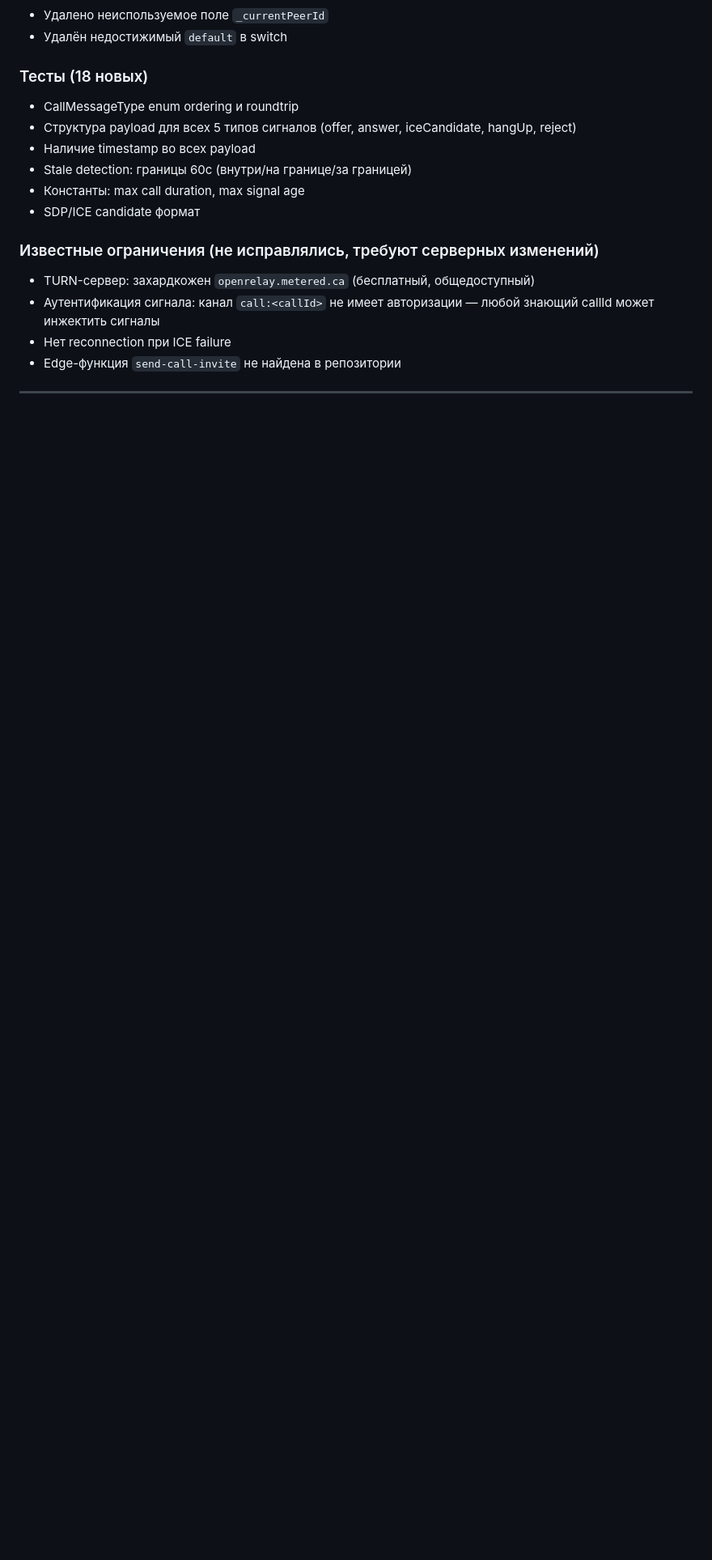
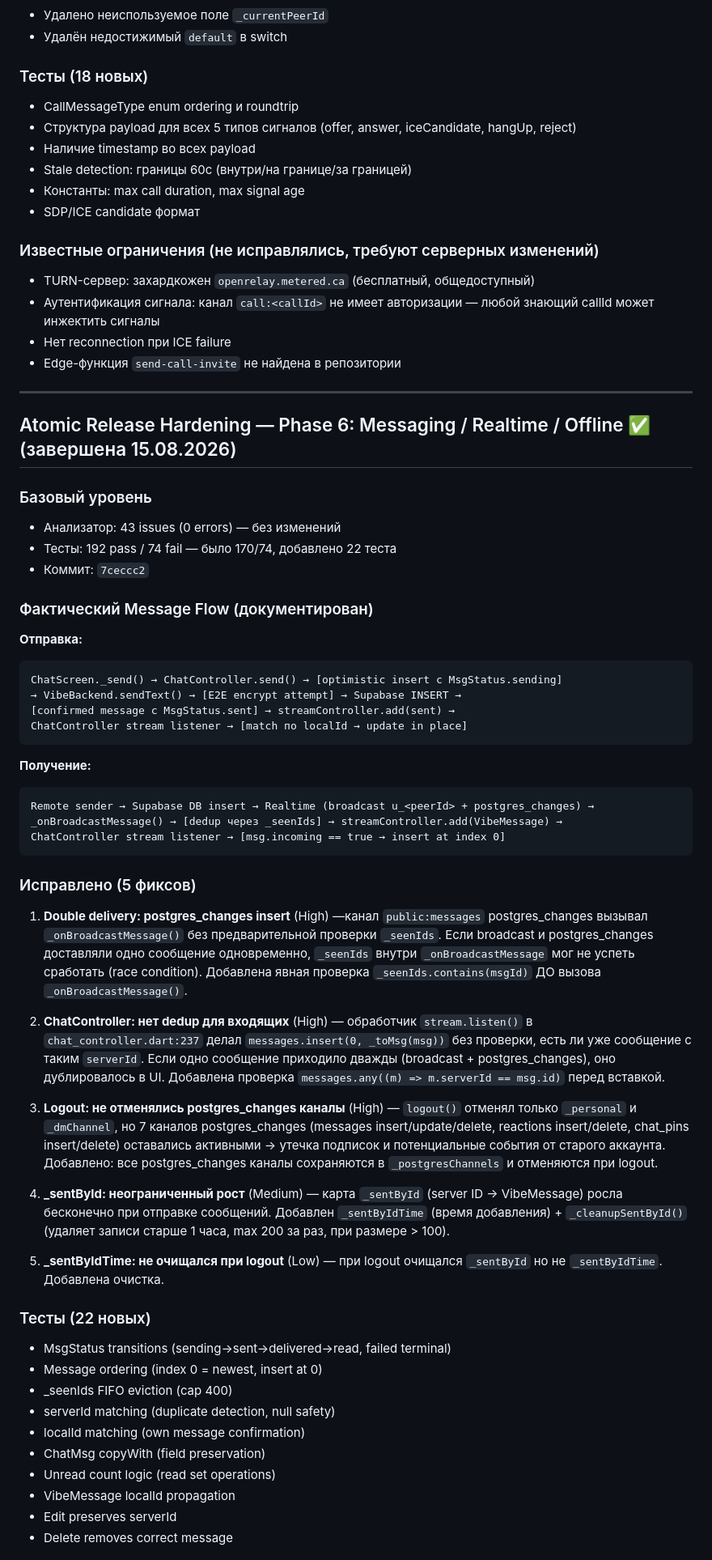
Before and after one commit to rogoznikovamilana20-pixel/vibe, a Markdown page: docs/vibe/PLAN.md, the part around one of its changes. Shown at 81% size. Drawn GitHub-style; blank space fills up the shorter version.

Commit message:
docs: update PLAN.md with Phase 6 messaging/realtime audit results

````diff
--- a/docs/vibe/PLAN.md
+++ b/docs/vibe/PLAN.md
@@ -877,3 +877,52 @@
 - Edge-функция `send-call-invite` не найдена в репозитории
 
 ---
+
+## Atomic Release Hardening — Phase 6: Messaging / Realtime / Offline ✅ (завершена 15.08.2026)
+
+### Базовый уровень
+- Анализатор: 43 issues (0 errors) — без изменений
+- Тесты: 192 pass / 74 fail — было 170/74, добавлено 22 теста
+- Коммит: `7ceccc2`
+
+### Фактический Message Flow (документирован)
+
+**Отправка:**
+```
+ChatScreen._send() → ChatController.send() → [optimistic insert с MsgStatus.sending]
+→ VibeBackend.sendText() → [E2E encrypt attempt] → Supabase INSERT →
+[confirmed message с MsgStatus.sent] → streamController.add(sent) →
+ChatController stream listener → [match по localId → update in place]
+```
+
+**Получение:**
+```
+Remote sender → Supabase DB insert → Realtime (broadcast u_<peerId> + postgres_changes) →
+_onBroadcastMessage() → [dedup через _seenIds] → streamController.add(VibeMessage) →
+ChatController stream listener → [msg.incoming == true → insert at index 0]
+```
+
+### Исправлено (5 фиксов)
+
+1. **Double delivery: postgres_changes insert** (High) —канал `public:messages` postgres_changes вызывал `_onBroadcastMessage()` без предварительной проверки `_seenIds`. Если broadcast и postgres_changes доставляли одно сообщение одновременно, `_seenIds` внутри `_onBroadcastMessage` мог не успеть сработать (race condition). Добавлена явная проверка `_seenIds.contains(msgId)` ДО вызова `_onBroadcastMessage()`.
+
+2. **ChatController: нет dedup для входящих** (High) — обработчик `stream.listen()` в `chat_controller.dart:237` делал `messages.insert(0, _toMsg(msg))` без проверки, есть ли уже сообщение с таким `serverId`. Если одно сообщение приходило дважды (broadcast + postgres_changes), оно дублировалось в UI. Добавлена проверка `messages.any((m) => m.serverId == msg.id)` перед вставкой.
+
+3. **Logout: не отменялись postgres_changes каналы** (High) — `logout()` отменял только `_personal` и `_dmChannel`, но 7 каналов postgres_changes (messages insert/update/delete, reactions insert/delete, chat_pins insert/delete) оставались активными → утечка подписок и потенциальные события от старого аккаунта. Добавлено: все postgres_changes каналы сохраняются в `_postgresChannels` и отменяются при logout.
+
+4. **_sentById: неограниченный рост** (Medium) — карта `_sentById` (server ID → VibeMessage) росла бесконечно при отправке сообщений. Добавлен `_sentByIdTime` (время добавления) + `_cleanupSentById()` (удаляет записи старше 1 часа, max 200 за раз, при размере > 100).
+
+5. **_sentByIdTime: не очищался при logout** (Low) — при logout очищался `_sentById` но не `_sentByIdTime`. Добавлена очистка.
+
+### Тесты (22 новых)
+- MsgStatus transitions (sending→sent→delivered→read, failed terminal)
+- Message ordering (index 0 = newest, insert at 0)
+- _seenIds FIFO eviction (cap 400)
+- serverId matching (duplicate detection, null safety)
+- localId matching (own message confirmation)
+- ChatMsg copyWith (field preservation)
+- Unread count logic (read set operations)
+- VibeMessage localId propagation
+- Edit preserves serverId
+- Delete removes correct message
+
````
Also changed, not shown: other parts of docs/vibe/PLAN.md (+15 -0 lines).
